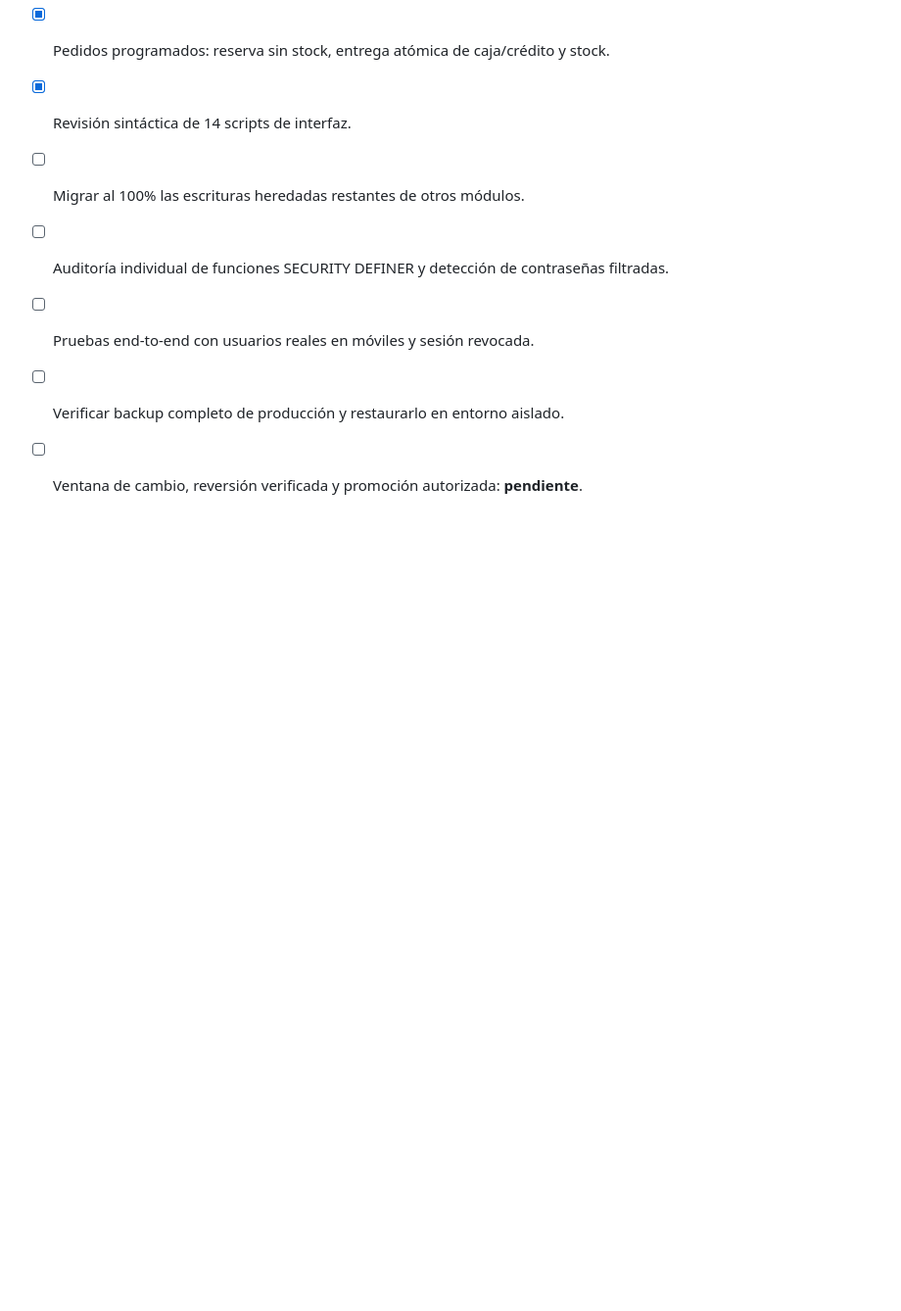
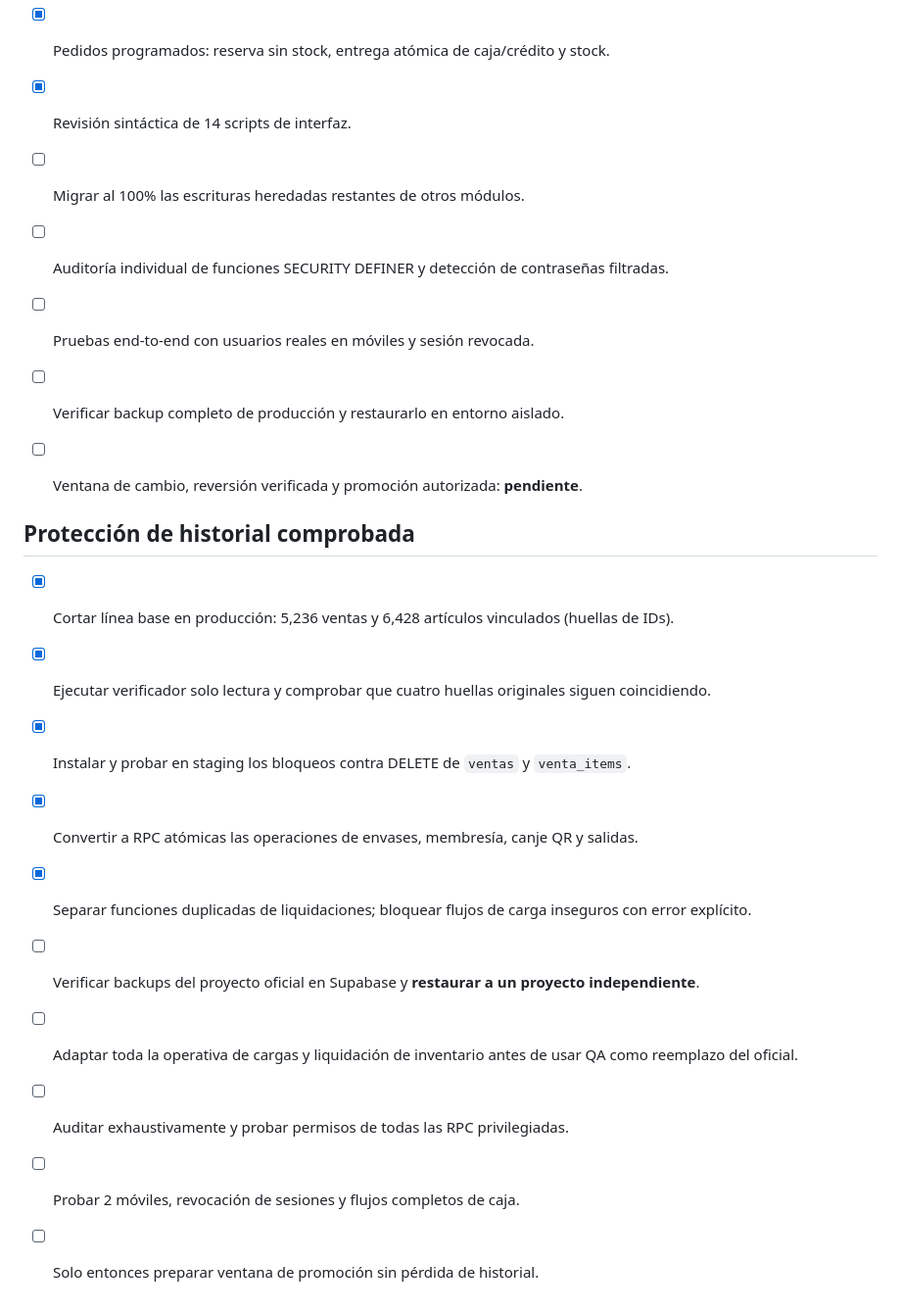
Before and after one commit to odeleonruiz/aquabri, a Markdown page: SEGURIDAD_TRASLADO_CHECKLIST.md, the part around the change. Shown at 98% size. GitHub-like rendering; blank space fills up the shorter version.

Commit message:
QA: actualizar resultados y checklist de preservación de historial

```diff
--- a/SEGURIDAD_TRASLADO_CHECKLIST.md
+++ b/SEGURIDAD_TRASLADO_CHECKLIST.md
@@ -45,3 +45,16 @@
 - [ ] Pruebas end-to-end con usuarios reales en móviles y sesión revocada.
 - [ ] Verificar backup completo de producción y restaurarlo en entorno aislado.
 - [ ] Ventana de cambio, reversión verificada y promoción autorizada: **pendiente**.
+
+
+## Protección de historial comprobada
+- [x] Cortar línea base en producción: 5,236 ventas y 6,428 artículos vinculados (huellas de IDs).
+- [x] Ejecutar verificador solo lectura y comprobar que cuatro huellas originales siguen coincidiendo.
+- [x] Instalar y probar en staging los bloqueos contra DELETE de `ventas` y `venta_items`.
+- [x] Convertir a RPC atómicas las operaciones de envases, membresía, canje QR y salidas.
+- [x] Separar funciones duplicadas de liquidaciones; bloquear flujos de carga inseguros con error explícito.
+- [ ] Verificar backups del proyecto oficial en Supabase y **restaurar a un proyecto independiente**.
+- [ ] Adaptar toda la operativa de cargas y liquidación de inventario antes de usar QA como reemplazo del oficial.
+- [ ] Auditar exhaustivamente y probar permisos de todas las RPC privilegiadas.
+- [ ] Probar 2 móviles, revocación de sesiones y flujos completos de caja.
+- [ ] Solo entonces preparar ventana de promoción sin pérdida de historial.
```
